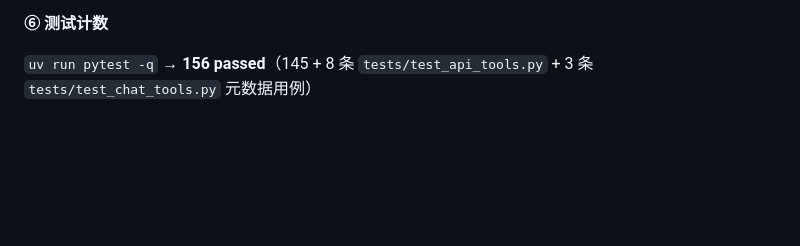
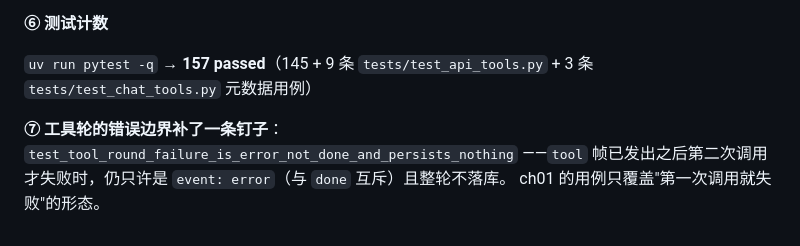
Before and after one commit to 2811334636/custermerHelp, a Markdown page: dev-notes/ch02.md, the part around the change. Drawn GitHub-style; blank space fills up the shorter version.

Commit message:
docs: 阶段 8 留痕补上错误边界用例与最终测试计数（157 passed）
Co-Authored-By: Claude Code <noreply@anthropic.com>

```diff
--- a/dev-notes/ch02.md
+++ b/dev-notes/ch02.md
@@ -586,4 +586,8 @@ assistant | '仓库签收并验收通过后 1-3 个工作日原路退回...'
 
 **⑥ 测试计数**
 
-`uv run pytest -q` → **156 passed**（145 + 8 条 `tests/test_api_tools.py` + 3 条 `tests/test_chat_tools.py` 元数据用例）
+`uv run pytest -q` → **157 passed**（145 + 9 条 `tests/test_api_tools.py` + 3 条 `tests/test_chat_tools.py` 元数据用例）
+
+**⑦ 工具轮的错误边界补了一条钉子**：`test_tool_round_failure_is_error_not_done_and_persists_nothing`
+——`tool` 帧已发出之后第二次调用才失败时，仍只许是 `event: error`（与 `done` 互斥）且整轮不落库。
+ch01 的用例只覆盖"第一次调用就失败"的形态。
```
